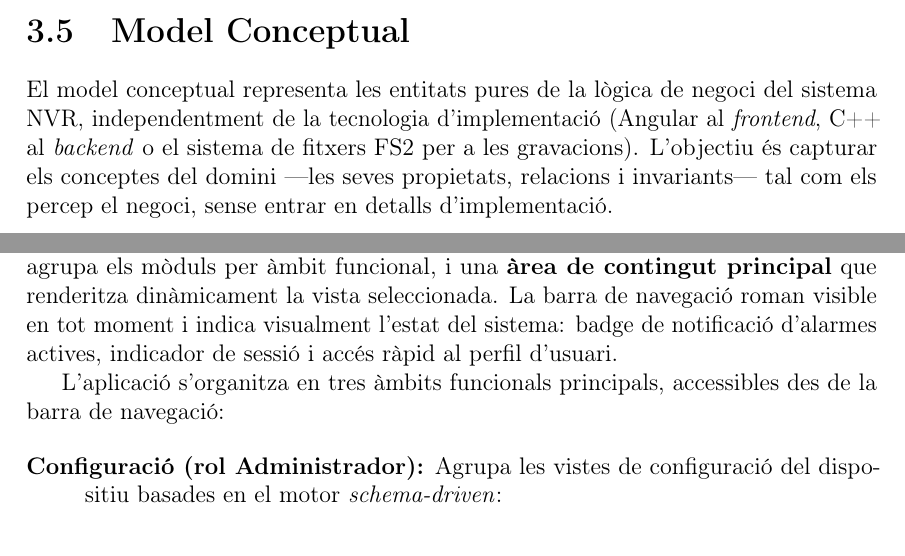
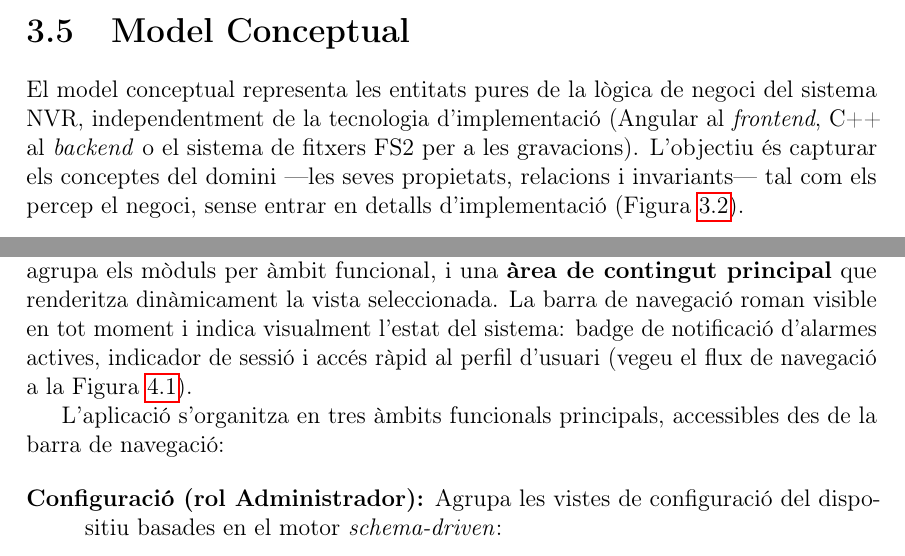
Before and after one commit to janrosellcaba/tfg, a LaTeX thesis (main.tex, which reads capitols/3_requisits.tex, capitols/4_arquitectura.tex): two parts of pages 48 and 54 of 141, joined at a grey line, cut so that both start at the same text. Compiled offline with pdfLaTeX.

Commit message:
fix: integració narrativa de diagrames capítols 3 i 4

```diff
--- a/capitols/3_requisits.tex
+++ b/capitols/3_requisits.tex
@@ -406,7 +406,7 @@ Els requisits no funcionals (RNF) defineixen les qualitats observables del siste
 
 \section{Model Conceptual}
 \label{sec:model_conceptual}
-El model conceptual representa les entitats pures de la lògica de negoci del sistema NVR, independentment de la tecnologia d'implementació (Angular al \textit{frontend}, C++ al \textit{backend} o el sistema de fitxers FS2 per a les gravacions). L'objectiu és capturar els conceptes del domini ---les seves propietats, relacions i invariants--- tal com els percep el negoci, sense entrar en detalls d'implementació.
+El model conceptual representa les entitats pures de la lògica de negoci del sistema NVR, independentment de la tecnologia d'implementació (Angular al \textit{frontend}, C++ al \textit{backend} o el sistema de fitxers FS2 per a les gravacions). L'objectiu és capturar els conceptes del domini ---les seves propietats, relacions i invariants--- tal com els percep el negoci, sense entrar en detalls d'implementació~(Figura~\ref{fig:model_conceptual}).
 
 \begin{figure}[htbp]
   \centering
--- a/capitols/4_arquitectura.tex
+++ b/capitols/4_arquitectura.tex
@@ -10,7 +10,7 @@ Abans d'abordar l'arquitectura interna de microserveis, és rellevant descriure
 
 \subsection{Estructura general de la interfície (\textit{Layout} d'operador)}
 
-El \textit{layout} de \textit{Web Core View} segueix el model estàndard de les aplicacions de gestió industrial (\textit{operator dashboard}): una \textbf{barra de navegació lateral persistent} que agrupa els mòduls per àmbit funcional, i una \textbf{àrea de contingut principal} que renderitza dinàmicament la vista seleccionada. La barra de navegació roman visible en tot moment i indica visualment l'estat del sistema: badge de notificació d'alarmes actives, indicador de sessió i accés ràpid al perfil d'usuari.
+El \textit{layout} de \textit{Web Core View} segueix el model estàndard de les aplicacions de gestió industrial (\textit{operator dashboard}): una \textbf{barra de navegació lateral persistent} que agrupa els mòduls per àmbit funcional, i una \textbf{àrea de contingut principal} que renderitza dinàmicament la vista seleccionada. La barra de navegació roman visible en tot moment i indica visualment l'estat del sistema: badge de notificació d'alarmes actives, indicador de sessió i accés ràpid al perfil d'usuari~(vegeu el flux de navegació a la Figura~\ref{fig:flux_navegacio}).
 
 L'aplicació s'organitza en tres àmbits funcionals principals, accessibles des de la barra de navegació:
 
```
Also changed, not shown: capitols/4_arquitectura.tex (2 more changed lines).
